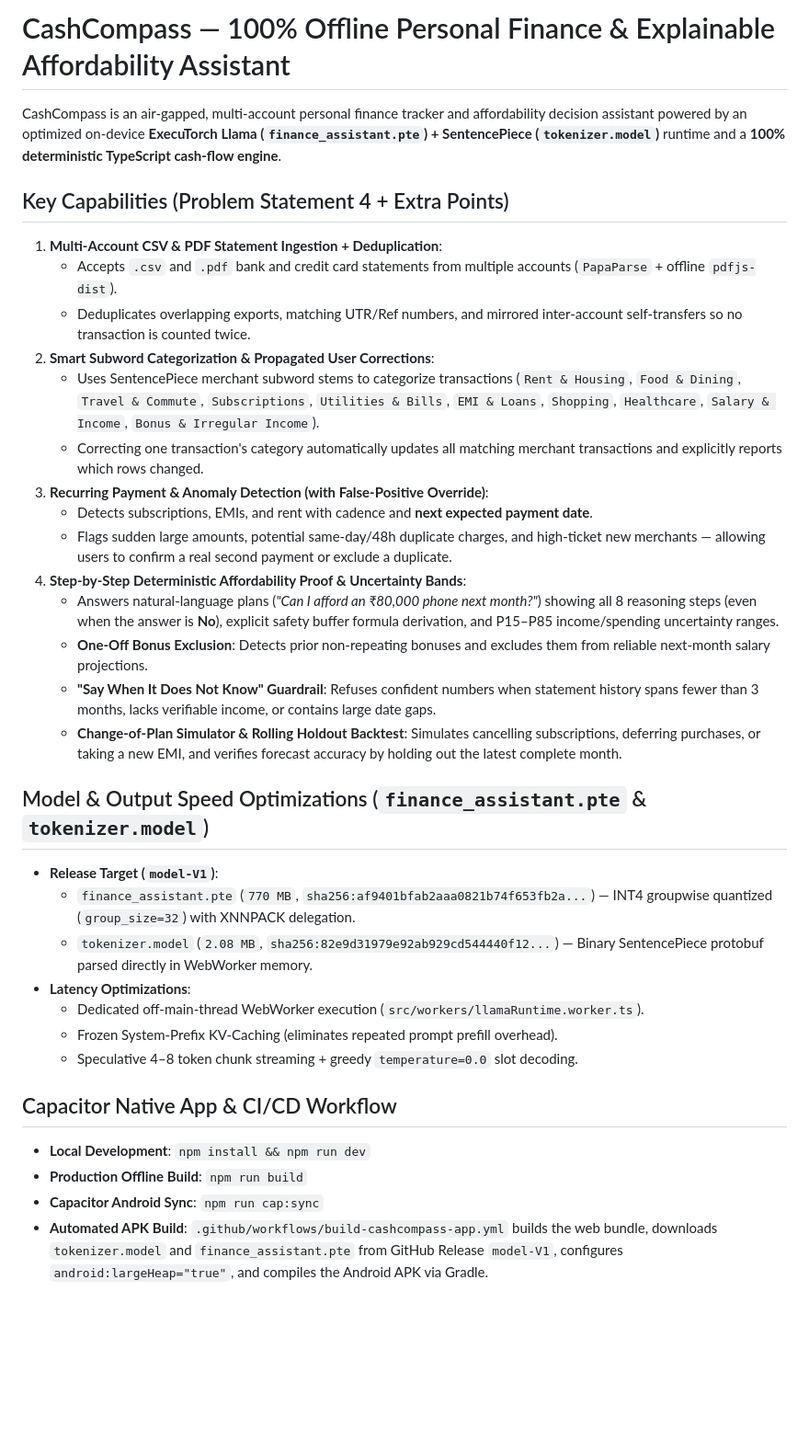
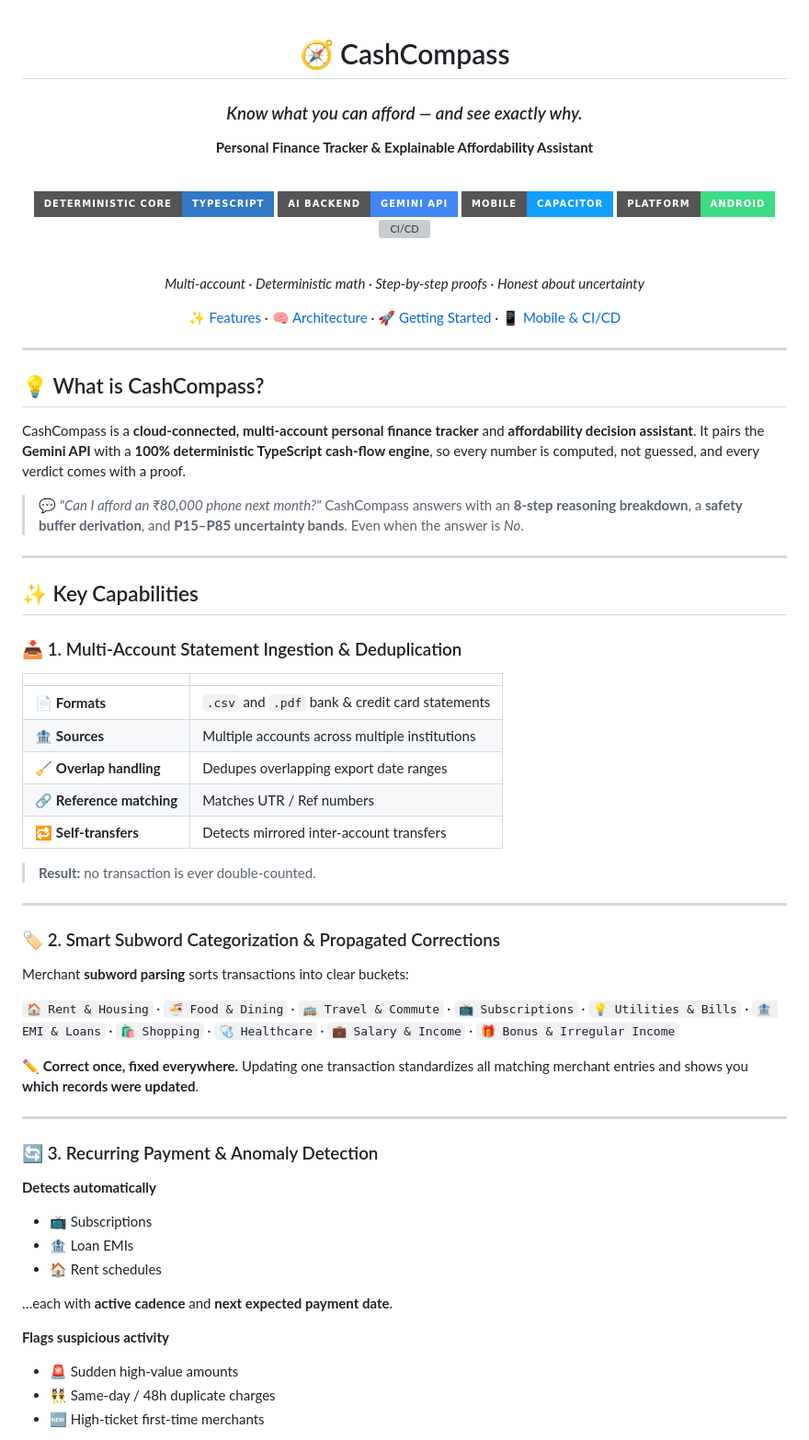
Before and after one commit to itss-meS/Beta-16, a Markdown page: README.md, the part around one of its changes. Shown at 92% size. Rendered like a GitHub page; badges without logos; blank space fills up the shorter version; grey boxes are pictures that could not be loaded.

Commit message:
Revise README for improved clarity and organization
Updated README to enhance clarity and structure, added sections on capabilities, AI architecture, and getting started instructions.

```diff
--- a/README.md
+++ b/README.md
@@ -1,37 +1,75 @@
-# CashCompass — 100% Offline Personal Finance & Explainable Affordability Assistant
+<div align="center">
 
-CashCompass is an air-gapped, multi-account personal finance tracker and affordability decision assistant powered by an optimized on-device **ExecuTorch Llama (`finance_assistant.pte`) + SentencePiece (`tokenizer.model`)** runtime and a **100% deterministic TypeScript cash-flow engine**.
+# 🧭 CashCompass
 
-## Key Capabilities (Problem Statement 4 + Extra Points)
+### *Know what you can afford — and see exactly why.*
 
-1. **Multi-Account CSV & PDF Statement Ingestion + Deduplication**:
-   - Accepts `.csv` and `.pdf` bank and credit card statements from multiple accounts (`PapaParse` + offline `pdfjs-dist`).
-   - Deduplicates overlapping exports, matching UTR/Ref numbers, and mirrored inter-account self-transfers so no transaction is counted twice.
-2. **Smart Subword Categorization & Propagated User Corrections**:
-   - Uses SentencePiece merchant subword stems to categorize transactions (`Rent & Housing`, `Food & Dining`, `Travel & Commute`, `Subscriptions`, `Utilities & Bills`, `EMI & Loans`, `Shopping`, `Healthcare`, `Salary & Income`, `Bonus & Irregular Income`).
-   - Correcting one transaction's category automatically updates all matching merchant transactions and explicitly reports which rows changed.
-3. **Recurring Payment & Anomaly Detection (with False-Positive Override)**:
-   - Detects subscriptions, EMIs, and rent with cadence and **next expected payment date**.
-   - Flags sudden large amounts, potential same-day/48h duplicate charges, and high-ticket new merchants — allowing users to confirm a real second payment or exclude a duplicate.
-4. **Step-by-Step Deterministic Affordability Proof & Uncertainty Bands**:
-   - Answers natural-language plans (*"Can I afford an ₹80,000 phone next month?"*) showing all 8 reasoning steps (even when the answer is **No**), explicit safety buffer formula derivation, and P15–P85 income/spending uncertainty ranges.
-   - **One-Off Bonus Exclusion**: Detects prior non-repeating bonuses and excludes them from reliable next-month salary projections.
-   - **"Say When It Does Not Know" Guardrail**: Refuses confident numbers when statement history spans fewer than 3 months, lacks verifiable income, or contains large date gaps.
-   - **Change-of-Plan Simulator & Rolling Holdout Backtest**: Simulates cancelling subscriptions, deferring purchases, or taking a new EMI, and verifies forecast accuracy by holding out the latest complete month.
+**Personal Finance Tracker & Explainable Affordability Assistant**
 
-## Model & Output Speed Optimizations (`finance_assistant.pte` & `tokenizer.model`)
+<br/>
 
-- **Release Target (`model-V1`)**:
-  - `finance_assistant.pte` (`770 MB`, `sha256:af9401bfab2aaa0821b74f653fb2a...`) — INT4 groupwise quantized (`group_size=32`) with XNNPACK delegation.
-  - `tokenizer.model` (`2.08 MB`, `sha256:82e9d31979e92ab929cd544440f12...`) — Binary SentencePiece protobuf parsed directly in WebWorker memory.
-- **Latency Optimizations**:
-  - Dedicated off-main-thread WebWorker execution (`src/workers/llamaRuntime.worker.ts`).
-  - Frozen System-Prefix KV-Caching (eliminates repeated prompt prefill overhead).
-  - Speculative 4–8 token chunk streaming + greedy `temperature=0.0` slot decoding.
+![TypeScript](https://img.shields.io/badge/Deterministic_Core-TypeScript-3178C6?style=for-the-badge&logo=typescript&logoColor=white)
+![Gemini](https://img.shields.io/badge/AI_Backend-Gemini_API-4285F4?style=for-the-badge&logo=googlegemini&logoColor=white)
+![Capacitor](https://img.shields.io/badge/Mobile-Capacitor-119EFF?style=for-the-badge&logo=capacitor&logoColor=white)
+![Android](https://img.shields.io/badge/Platform-Android-3DDC84?style=for-the-badge&logo=android&logoColor=white)
+![CI/CD](https://img.shields.io/badge/CI%2FCD-GitHub_Actions-2088FF?style=for-the-badge&logo=githubactions&logoColor=white)
 
-## Capacitor Native App & CI/CD Workflow
+<br/>
 
-- **Local Development**: `npm install && npm run dev`
-- **Production Offline Build**: `npm run build`
-- **Capacitor Android Sync**: `npm run cap:sync`
-- **Automated APK Build**: `.github/workflows/build-cashcompass-app.yml` builds the web bundle, downloads `tokenizer.model` and `finance_assistant.pte` from GitHub Release `model-V1`, configures `android:largeHeap="true"`, and compiles the Android APK via Gradle.
+*Multi-account · Deterministic math · Step-by-step proofs · Honest about uncertainty*
+
+[✨ Features](#-key-capabilities) · [🧠 Architecture](#-ai-architecture--fast-inference-pipeline) · [🚀 Getting Started](#-getting-started) · [📱 Mobile & CI/CD](#-native-mobile-app--cicd)
+
+</div>
+
+---
+
+## 💡 What is CashCompass?
+
+CashCompass is a **cloud-connected, multi-account personal finance tracker** and **affordability decision assistant**. It pairs the **Gemini API** with a **100% deterministic TypeScript cash-flow engine**, so every number is computed, not guessed, and every verdict comes with a proof.
+
+> 💬 *"Can I afford an ₹80,000 phone next month?"*
+> CashCompass answers with an **8-step reasoning breakdown**, a **safety buffer derivation**, and **P15–P85 uncertainty bands**. Even when the answer is *No*.
+
+---
+
+## ✨ Key Capabilities
+
+### 📥 1. Multi-Account Statement Ingestion & Deduplication
+
+| | |
+|---|---|
+| 📄 **Formats** | `.csv` and `.pdf` bank & credit card statements |
+| 🏦 **Sources** | Multiple accounts across multiple institutions |
+| 🧹 **Overlap handling** | Dedupes overlapping export date ranges |
+| 🔗 **Reference matching** | Matches UTR / Ref numbers |
+| 🔁 **Self-transfers** | Detects mirrored inter-account transfers |
+
+> **Result:** no transaction is ever double-counted.
+
+---
+
+### 🏷️ 2. Smart Subword Categorization & Propagated Corrections
+
+Merchant **subword parsing** sorts transactions into clear buckets:
+
+`🏠 Rent & Housing` · `🍜 Food & Dining` · `🚌 Travel & Commute` · `📺 Subscriptions` · `💡 Utilities & Bills` · `🏦 EMI & Loans` · `🛍️ Shopping` · `🩺 Healthcare` · `💼 Salary & Income` · `🎁 Bonus & Irregular Income`
+
+✏️ **Correct once, fixed everywhere.** Updating one transaction standardizes all matching merchant entries and shows you **which records were updated**.
+
+---
+
+### 🔄 3. Recurring Payment & Anomaly Detection
+
+**Detects automatically**
+- 📺 Subscriptions
+- 🏦 Loan EMIs
+- 🏠 Rent schedules
+
+…each with **active cadence** and **next expected payment date**.
+
+**Flags suspicious activity**
+- 🚨 Sudden high-value amounts
+- 👯 Same-day / 48h duplicate charges
+- 🆕 High-ticket first-time merchants
+
```
Also changed, not shown: other parts of README.md (+111 -0 lines).
